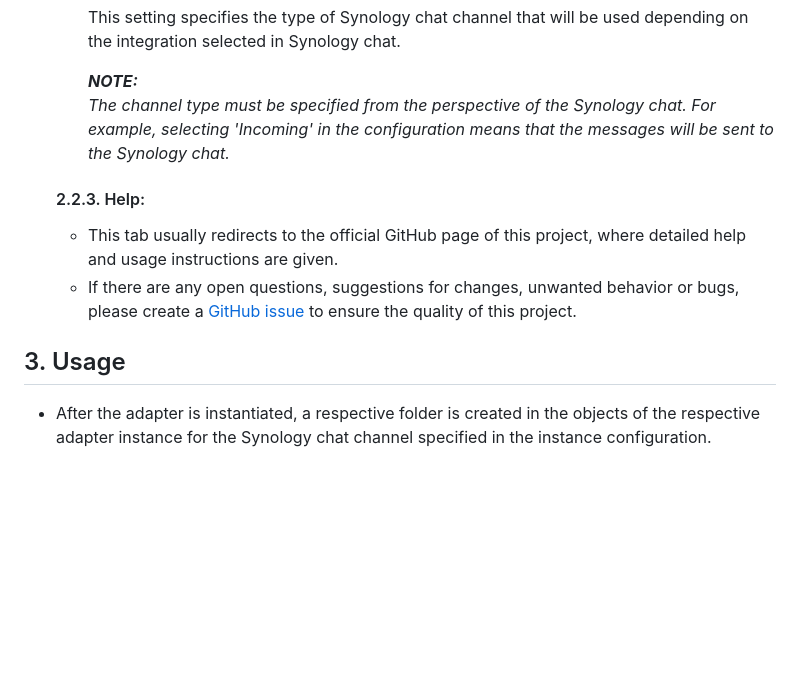
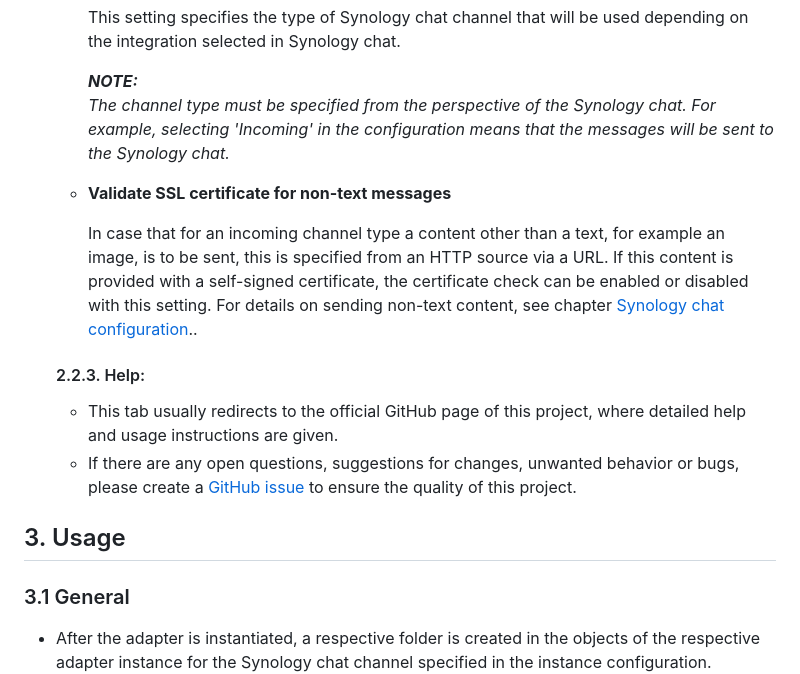
Before and after one commit to phoeluga/ioBroker.synochat, a Markdown page: README.md, the part around one of its changes. Rendered like a GitHub page; blank space fills up the shorter version.

```diff
--- a/README.md
+++ b/README.md
@@ -93,12 +93,17 @@ For more details on how to handle integrations within Synlogy chat, please refer
 		***NOTE:***\
 		*The channel type must be specified from the perspective of the Synology chat. For example, selecting 'Incoming' in the configuration means that the messages will be sent to the Synology chat.*
 
+	* **Validate SSL certificate for non-text messages**
+
+		In case that for an incoming channel type a content other than a text, for example an image, is to be sent, this is specified from an HTTP source via a URL. If this content is provided with a self-signed certificate, the certificate check can be enabled or disabled with this setting.
+		For details on sending non-text content, see chapter [Synology chat configuration](#synology-chat-configuration)..
+
 	#### 2.2.3. Help:
    	* This tab usually redirects to the official GitHub page of this project, where detailed help and usage instructions are given.
 	* If there are any open questions, suggestions for changes, unwanted behavior or bugs, please create a [GitHub issue](https://github.com/phoeluga/ioBroker.synochat/issues/new/choose) to ensure the quality of this project.
 
 ## 3. Usage
-
+### 3.1 General
 * After the adapter is instantiated, a respective folder is created in the objects of the respective adapter instance for the Synology chat channel specified in the instance configuration.
 	![IobrokerObjectOverview](./docs/images/diIobrokerObjectOverview.png)
 
```
Also changed, not shown: other parts of README.md (+10 -1 lines), docs/images/diIobrokerInstanceSettingsChannelConfiguration02.png (added), 8 other files.
